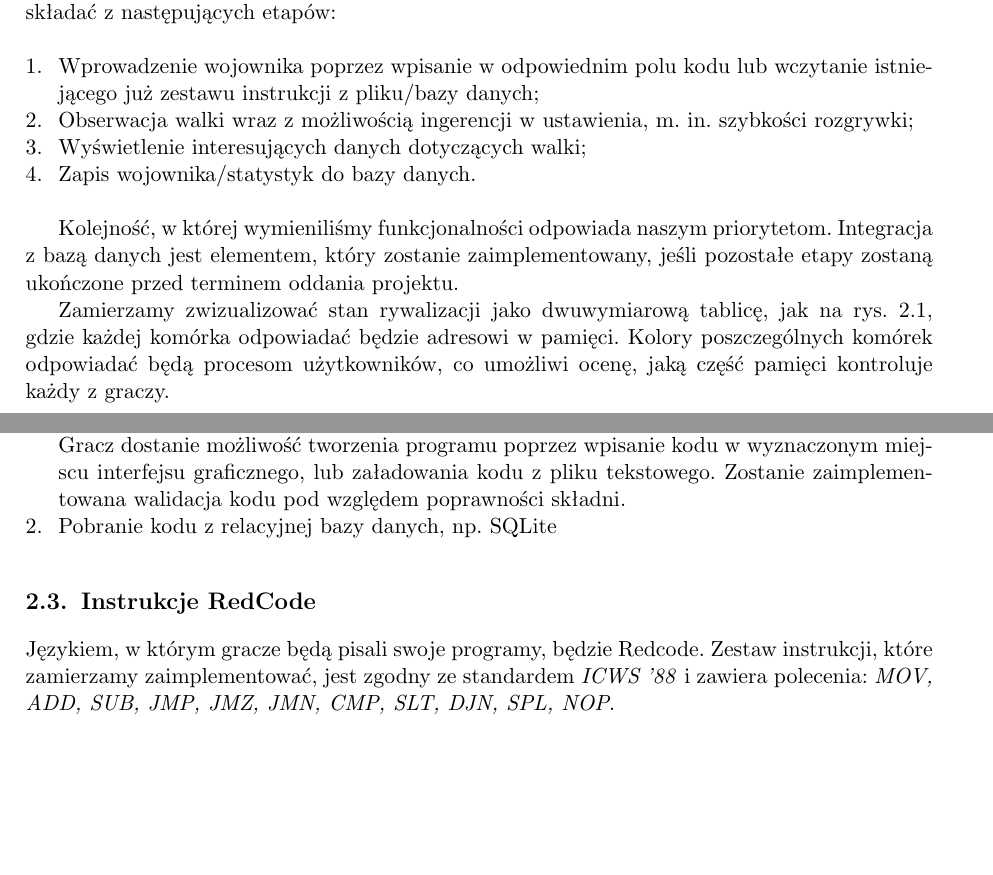
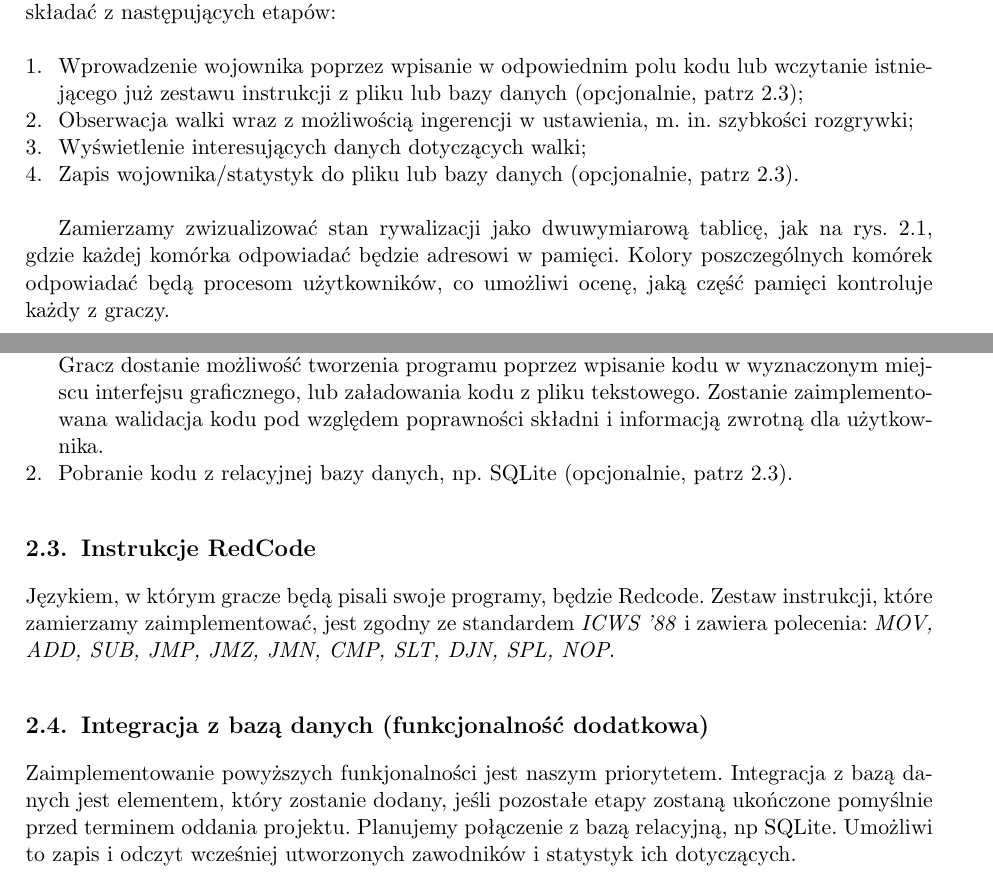
Before and after one commit to kgabryje/Core-Wars-ZPR, a LaTeX document (docs/dokumentacja_wstepna.tex, which reads docs/funkcjonalnosc.tex): two parts of pages 2 and 3 of 4, joined at a grey line, cut so that both start at the same text, the shorter picture padded with empty space. Compiled offline with pdfLaTeX.

Commit message:
Dodana sekcja o bazie danych

```diff
--- a/docs/funkcjonalnosc.tex
+++ b/docs/funkcjonalnosc.tex
@@ -7,20 +7,17 @@ Użytkownikowi zostanie udostępniony interfejs graficzny z poziomu przeglądark
 
 \
 \begin{enumerate}
-	\item Wprowadzenie wojownika poprzez wpisanie w odpowiednim polu kodu lub wczytanie istniejącego już zestawu instrukcji z pliku/bazy danych;
+	\item Wprowadzenie wojownika poprzez wpisanie w odpowiednim polu kodu lub wczytanie istniejącego już zestawu instrukcji z pliku lub bazy danych (opcjonalnie, patrz \ref{instrukcje});
 
 	\item Obserwacja walki wraz z możliwością ingerencji w ustawienia, m. in. szybkości rozgrywki;
 
 	\item Wyświetlenie interesujących danych dotyczących walki;
 
-	\item Zapis wojownika/statystyk do bazy danych.
+	\item Zapis wojownika/statystyk do pliku lub bazy danych (opcjonalnie, patrz \ref{instrukcje}).
 
 \end{enumerate}
 
 \
-
-Kolejność, w której wymieniliśmy funkcjonalności odpowiada naszym priorytetom. Integracja z bazą danych jest elementem, który zostanie zaimplementowany, jeśli pozostałe etapy zostaną ukończone przed terminem oddania projektu.
-
 
 Zamierzamy zwizualizować stan rywalizacji jako dwuwymiarową tablicę, jak na rys. \ref{gametable}, gdzie każdej komórka odpowiadać będzie adresowi w pamięci. Kolory poszczególnych komórek odpowiadać będą procesom użytkowników, co umożliwi ocenę, jaką część pamięci kontroluje każdy z graczy.
 
@@ -39,11 +36,17 @@ Każdy wojownik (program w języku RedCode) będzie się składał zestawu instr
 \begin{enumerate}
 	\item Wprowadzenie instrukcji z poziomu interfesju graficznego lub z pliku tekstowego:
 	\newline
-		Gracz dostanie możliwość tworzenia programu poprzez wpisanie kodu w wyznaczonym miejscu interfejsu graficznego, lub załadowania kodu z pliku tekstowego. Zostanie zaimplementowana walidacja kodu pod względem poprawności składni.
+		Gracz dostanie możliwość tworzenia programu poprzez wpisanie kodu w wyznaczonym miejscu interfejsu graficznego, lub załadowania kodu z pliku tekstowego. Zostanie zaimplementowana walidacja kodu pod względem poprawności składni i informacją zwrotną dla użytkownika.
 
-	\item Pobranie kodu z relacyjnej bazy danych, np. SQLite
+	\item Pobranie kodu z relacyjnej bazy danych, np. SQLite (opcjonalnie, patrz \ref{instrukcje}).
 \end{enumerate}
 
 \section{Instrukcje RedCode}
 Językiem, w którym gracze będą pisali swoje programy, będzie Redcode. Zestaw instrukcji, które zamierzamy zaimplementować, jest zgodny ze standardem \textit{ICWS '88} i zawiera polecenia: \textit{MOV, ADD, SUB, JMP, JMZ, JMN, CMP, SLT, DJN, SPL, NOP}.
 \label{instrukcje}
+
+\section{Integracja z bazą danych (funkcjonalność dodatkowa)}
+
+Zaimplementowanie powyższych funkjonalności jest naszym priorytetem. Integracja z bazą danych jest elementem, który zostanie dodany, jeśli pozostałe etapy zostaną ukończone pomyślnie przed terminem oddania projektu. Planujemy połączenie z bazą relacyjną, np SQLite. Umożliwi to zapis i odczyt wcześniej utworzonych zawodników i statystyk ich dotyczących.
+
+\label{database}
```
Also changed, not shown: docs/dokumentacja_wstepna.pdf.
